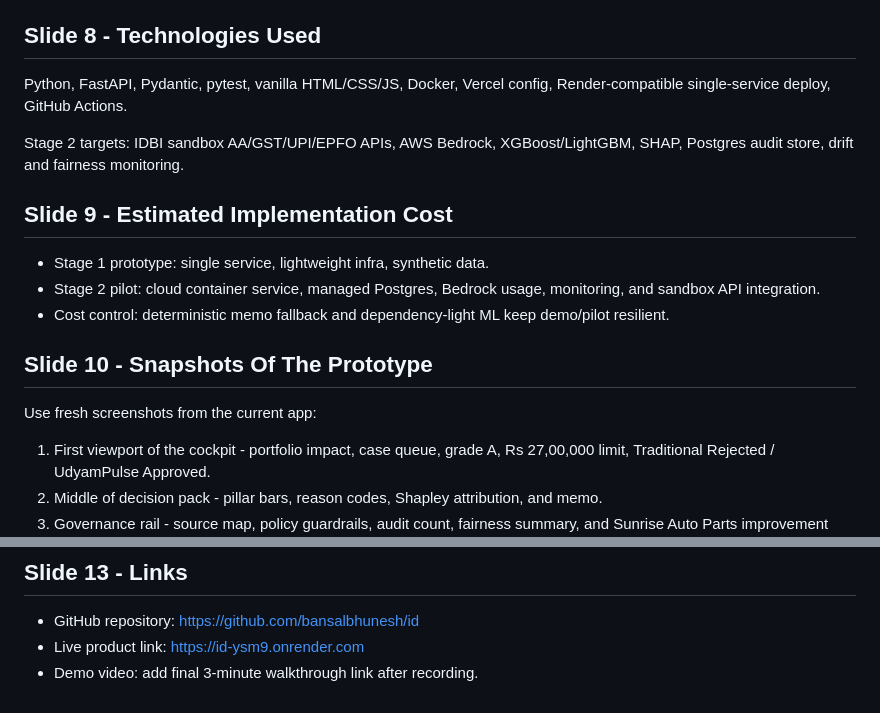
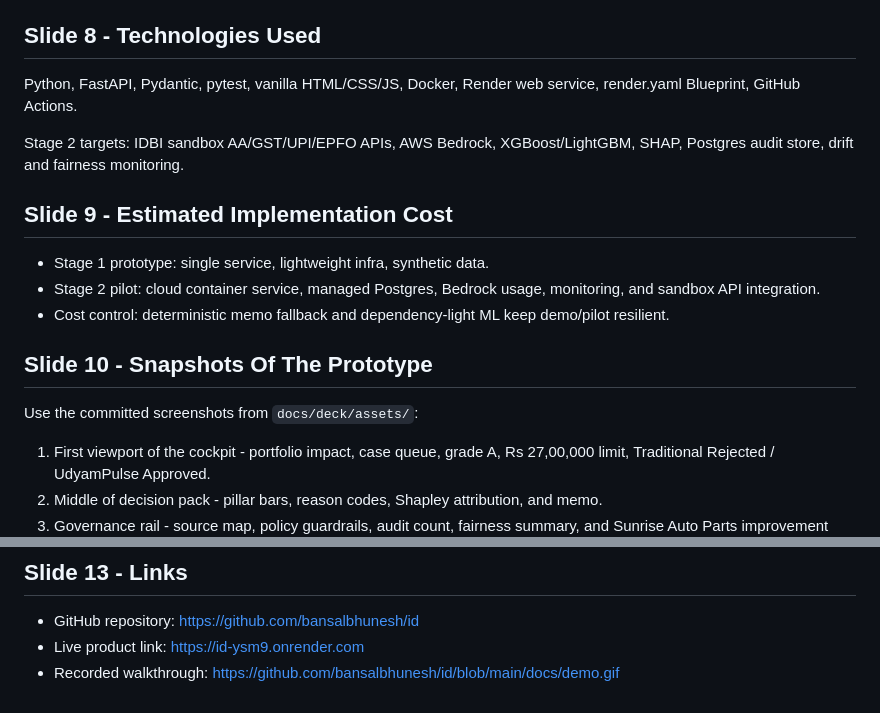
Before and after one commit to bansalbhunesh/id, a Markdown page: docs/PITCH_OUTLINE.md, 2 parts joined by grey strips. Drawn GitHub-style.

```diff
--- a/docs/PITCH_OUTLINE.md
+++ b/docs/PITCH_OUTLINE.md
@@ -64,7 +64,7 @@ Single-service architecture:
 
 ## Slide 8 - Technologies Used
 
-Python, FastAPI, Pydantic, pytest, vanilla HTML/CSS/JS, Docker, Vercel config, Render-compatible single-service deploy, GitHub Actions.
+Python, FastAPI, Pydantic, pytest, vanilla HTML/CSS/JS, Docker, Render web service, render.yaml Blueprint, GitHub Actions.
 
 Stage 2 targets: IDBI sandbox AA/GST/UPI/EPFO APIs, AWS Bedrock, XGBoost/LightGBM, SHAP, Postgres audit store, drift and fairness monitoring.
 
@@ -76,7 +76,7 @@ Stage 2 targets: IDBI sandbox AA/GST/UPI/EPFO APIs, AWS Bedrock, XGBoost/LightGB
 
 ## Slide 10 - Snapshots Of The Prototype
 
-Use fresh screenshots from the current app:
+Use the committed screenshots from `docs/deck/assets/`:
 
 1. First viewport of the cockpit - portfolio impact, case queue, grade A, Rs 27,00,000 limit, Traditional Rejected / UdyamPulse Approved.
 2. Middle of decision pack - pillar bars, reason codes, Shapley attribution, and memo.
@@ -103,4 +103,4 @@ Use fresh screenshots from the current app:
 
 - GitHub repository: https://github.com/bansalbhunesh/id
 - Live product link: https://id-ysm9.onrender.com
-- Demo video: add final 3-minute walkthrough link after recording.
+- Recorded walkthrough: https://github.com/bansalbhunesh/id/blob/main/docs/demo.gif
```
Also changed, not shown: docs/deck/README.md (+11 -10 lines), docs/deck/assets/decision-pack.png (added), docs/deck/assets/governance-evidence.png (added), docs/deck/assets/live-cockpit-viewport.png (added), docs/deck/assets/live-cockpit.png (added), docs/deck/assets/mobile-live.png (added), 4 other files.
